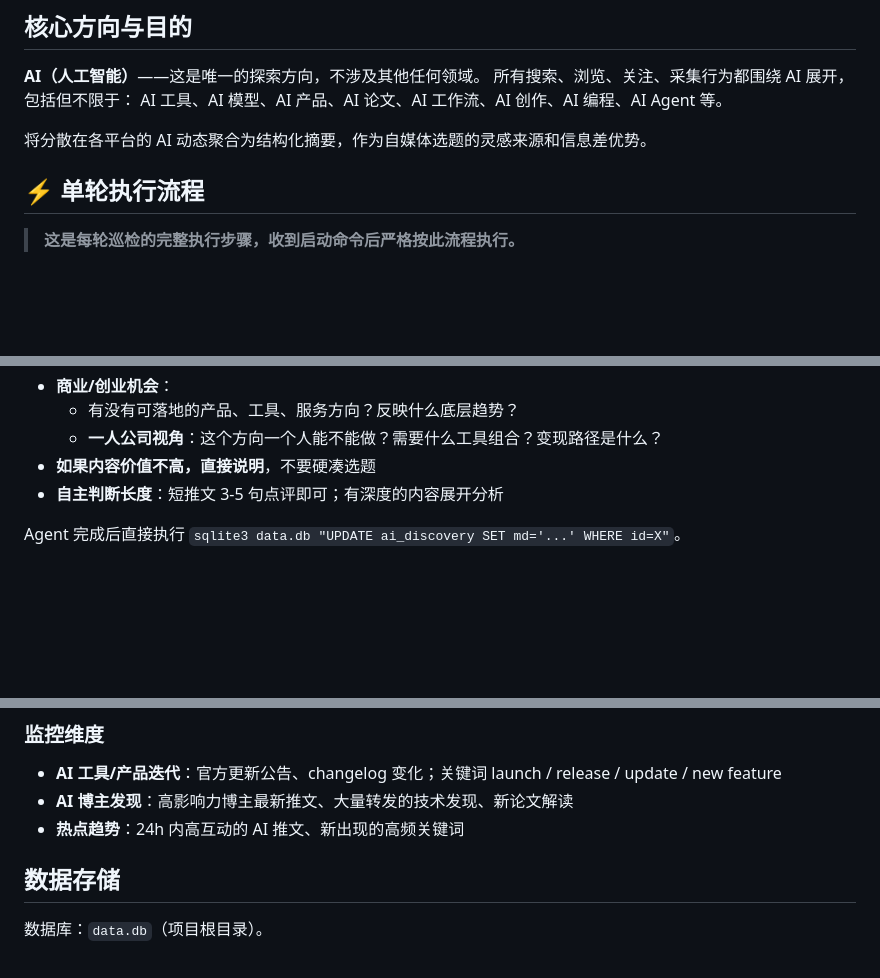
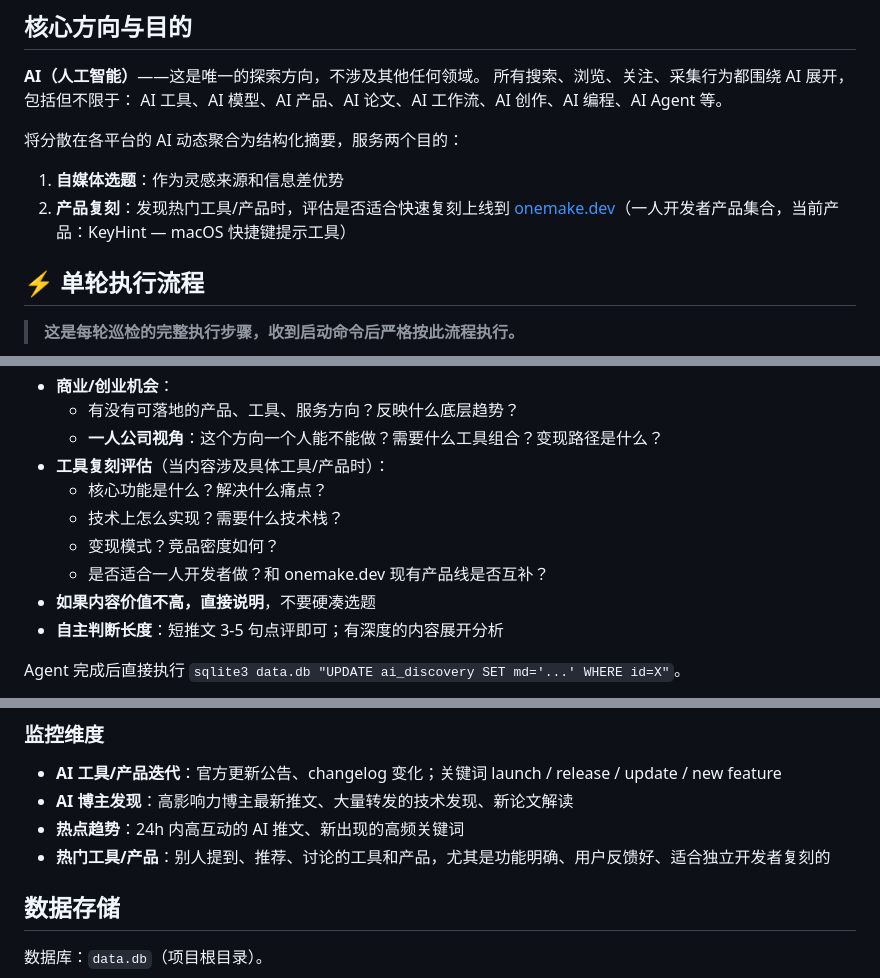
Before and after one commit to ayou129/ay-radar, a Markdown page: 文档说明-AI探索.md, 3 parts joined by grey strips. Rendered like a GitHub page; blank space fills up the shorter version.

```diff
--- a/文档说明-AI探索.md
+++ b/文档说明-AI探索.md
@@ -9,7 +9,9 @@
 所有搜索、浏览、关注、采集行为都围绕 AI 展开，包括但不限于：
 AI 工具、AI 模型、AI 产品、AI 论文、AI 工作流、AI 创作、AI 编程、AI Agent 等。
 
-将分散在各平台的 AI 动态聚合为结构化摘要，作为自媒体选题的灵感来源和信息差优势。
+将分散在各平台的 AI 动态聚合为结构化摘要，服务两个目的：
+1. **自媒体选题**：作为灵感来源和信息差优势
+2. **产品复刻**：发现热门工具/产品时，评估是否适合快速复刻上线到 [onemake.dev](https://onemake.dev)（一人开发者产品集合，当前产品：KeyHint — macOS 快捷键提示工具）
 
 ## ⚡ 单轮执行流程
 
@@ -72,6 +74,11 @@ Agent 基于收到的 summary + raw_data（含评论）撰写中文深度分析
 - **商业/创业机会**：
   - 有没有可落地的产品、工具、服务方向？反映什么底层趋势？
   - **一人公司视角**：这个方向一个人能不能做？需要什么工具组合？变现路径是什么？
+- **工具复刻评估**（当内容涉及具体工具/产品时）：
+  - 核心功能是什么？解决什么痛点？
+  - 技术上怎么实现？需要什么技术栈？
+  - 变现模式？竞品密度如何？
+  - 是否适合一人开发者做？和 onemake.dev 现有产品线是否互补？
 - **如果内容价值不高，直接说明**，不要硬凑选题
 - **自主判断长度**：短推文 3-5 句点评即可；有深度的内容展开分析
 
@@ -113,6 +120,7 @@ Agent 完成后直接执行 `sqlite3 data.db "UPDATE ai_discovery SET md='...' W
 - **AI 工具/产品迭代**：官方更新公告、changelog 变化；关键词 launch / release / update / new feature
 - **AI 博主发现**：高影响力博主最新推文、大量转发的技术发现、新论文解读
 - **热点趋势**：24h 内高互动的 AI 推文、新出现的高频关键词
+- **热门工具/产品**：别人提到、推荐、讨论的工具和产品，尤其是功能明确、用户反馈好、适合独立开发者复刻的
 
 ## 数据存储
 
```
